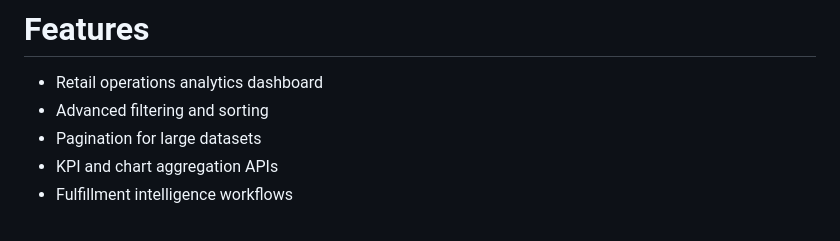
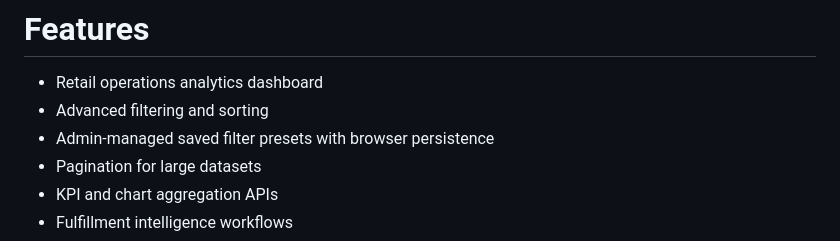
Before and after one commit to CodeByKhaleel/retail_ops_dashboard, a Markdown page: README.md, the part around the change. Rendered like a GitHub page.

Commit message:
Presets persist via browser localStorage.   - Applying synchronizes filters, URL, charts, and table

```diff
--- a/README.md
+++ b/README.md
@@ -30,6 +30,7 @@ PulseOps is a self-contained retail operations dashboard designed to demonstrate
 
 * Retail operations analytics dashboard
 * Advanced filtering and sorting
+* Admin-managed saved filter presets with browser persistence
 * Pagination for large datasets
 * KPI and chart aggregation APIs
 * Fulfillment intelligence workflows
```
